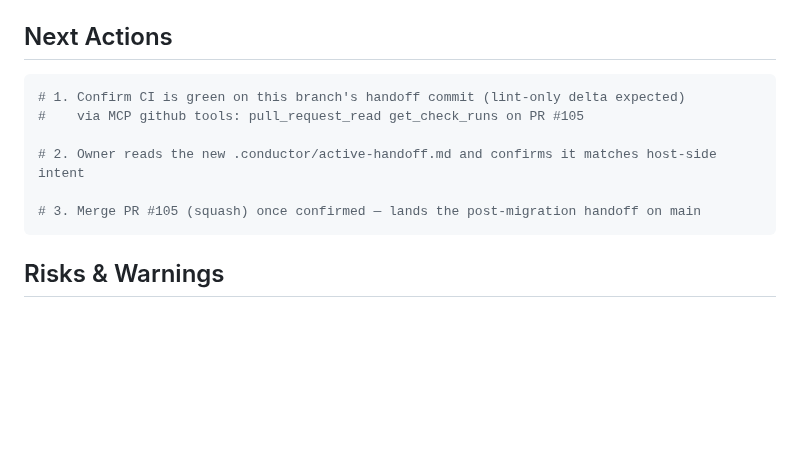
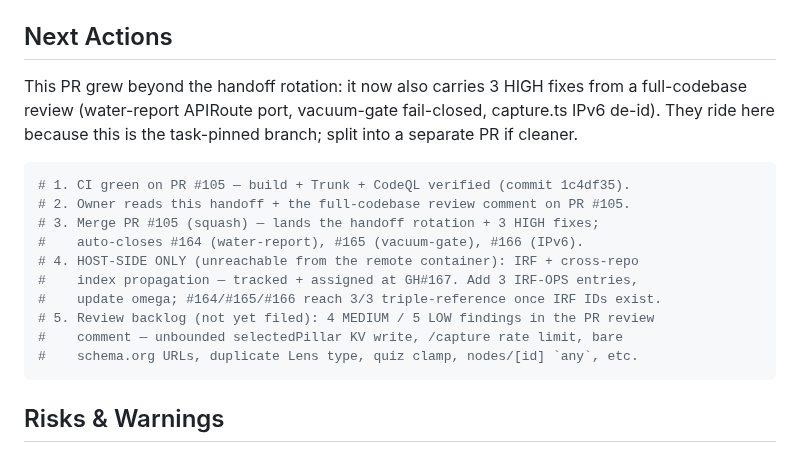
Before and after one commit to organvm-iii-ergon/sovereign-systems--elevate-align, a Markdown page: .conductor/active-handoff.md, the part around one of its changes. GitHub-like rendering; blank space fills up the shorter version.

Commit message:
chore(conductor): carry-forward host-side IRF propagation (GH#167)
Records in the read-first handoff that the cross-repo IRF + 10-index
sweep must run host-side (unreachable from the remote container), tracked
at GH#167; notes the 3 HIGH review fixes now riding on this PR and the
unfiled MEDIUM/LOW review backlog. CI confirmed green on 1c4df35.

https://claude.ai/code/session_01CFPEVMdfjWZwHWPg9Litzv

````diff
--- a/.conductor/active-handoff.md
+++ b/.conductor/active-handoff.md
@@ -81,13 +81,22 @@ f1536f9  fix: opt out of v13 SESSION KV binding + complete Pages CMS config
 
 ## Next Actions
 
+This PR grew beyond the handoff rotation: it now also carries 3 HIGH fixes
+from a full-codebase review (water-report APIRoute port, vacuum-gate
+fail-closed, capture.ts IPv6 de-id). They ride here because this is the
+task-pinned branch; split into a separate PR if cleaner.
+
 ```bash
-# 1. Confirm CI is green on this branch's handoff commit (lint-only delta expected)
-#    via MCP github tools: pull_request_read get_check_runs on PR #105
-
-# 2. Owner reads the new .conductor/active-handoff.md and confirms it matches host-side intent
-
-# 3. Merge PR #105 (squash) once confirmed — lands the post-migration handoff on main
+# 1. CI green on PR #105 — build + Trunk + CodeQL verified (commit 1c4df35).
+# 2. Owner reads this handoff + the full-codebase review comment on PR #105.
+# 3. Merge PR #105 (squash) — lands the handoff rotation + 3 HIGH fixes;
+#    auto-closes #164 (water-report), #165 (vacuum-gate), #166 (IPv6).
+# 4. HOST-SIDE ONLY (unreachable from the remote container): IRF + cross-repo
+#    index propagation — tracked + assigned at GH#167. Add 3 IRF-OPS entries,
+#    update omega; #164/#165/#166 reach 3/3 triple-reference once IRF IDs exist.
+# 5. Review backlog (not yet filed): 4 MEDIUM / 5 LOW findings in the PR review
+#    comment — unbounded selectedPillar KV write, /capture rate limit, bare
+#    schema.org URLs, duplicate Lens type, quiz clamp, nodes/[id] `any`, etc.
 ```
 
 ## Risks & Warnings
````
Also changed, not shown: other parts of .conductor/active-handoff.md (+1 -1 lines).
